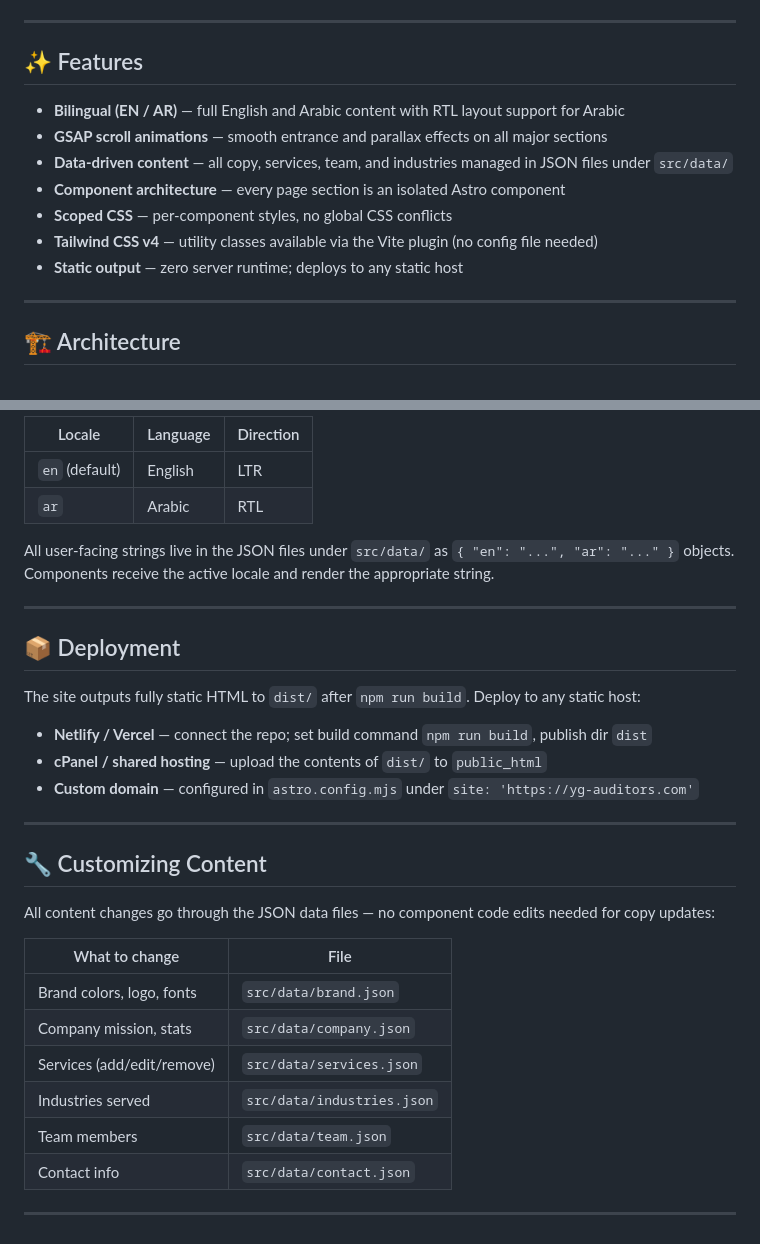
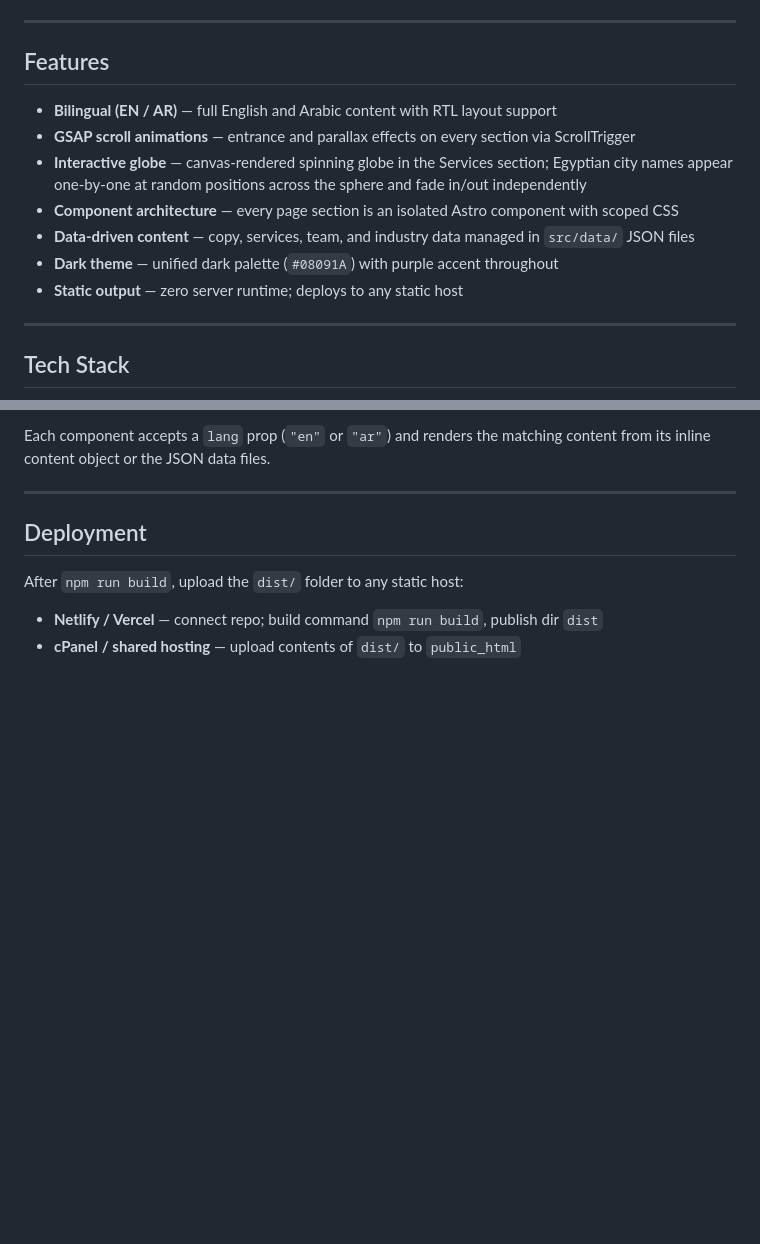
Before and after one commit to EbrahimHeggy/yg-auditors-website, a Markdown page: README.md, 2 parts joined by grey strips. Drawn GitHub-style; blank space fills up the shorter version.

```diff
--- a/README.md
+++ b/README.md
@@ -13,17 +12,17 @@
 
 ---
 
-## ✨ Features
+## Features
 
-- **Bilingual (EN / AR)** — full English and Arabic content with RTL layout support for Arabic
-- **GSAP scroll animations** — smooth entrance and parallax effects on all major sections
-- **Data-driven content** — all copy, services, team, and industries managed in JSON files under `src/data/`
-- **Component architecture** — every page section is an isolated Astro component
-- **Scoped CSS** — per-component styles, no global CSS conflicts
-- **Tailwind CSS v4** — utility classes available via the Vite plugin (no config file needed)
+- **Bilingual (EN / AR)** — full English and Arabic content with RTL layout support
+- **GSAP scroll animations** — entrance and parallax effects on every section via ScrollTrigger
+- **Interactive globe** — canvas-rendered spinning globe in the Services section; Egyptian city names appear one-by-one at random positions across the sphere and fade in/out independently
+- **Component architecture** — every page section is an isolated Astro component with scoped CSS
+- **Data-driven content** — copy, services, team, and industry data managed in `src/data/` JSON files
+- **Dark theme** — unified dark palette (`#08091A`) with purple accent throughout
 - **Static output** — zero server runtime; deploys to any static host
 
 ---
 
-## 🏗️ Architecture
+## Tech Stack
 
@@ -163,34 +106,11 @@ The site uses Astro's built-in i18n with two locales:
 
-| Locale | Language | Direction |
-|--------|----------|-----------|
-| `en` (default) | English | LTR |
-| `ar` | Arabic | RTL |
-
-All user-facing strings live in the JSON files under `src/data/` as `{ "en": "...", "ar": "..." }` objects. Components receive the active locale and render the appropriate string.
+Each component accepts a `lang` prop (`"en"` or `"ar"`) and renders the matching content from its inline content object or the JSON data files.
 
 ---
 
-## 📦 Deployment
+## Deployment
 
-The site outputs fully static HTML to `dist/` after `npm run build`. Deploy to any static host:
+After `npm run build`, upload the `dist/` folder to any static host:
 
-- **Netlify / Vercel** — connect the repo; set build command `npm run build`, publish dir `dist`
-- **cPanel / shared hosting** — upload the contents of `dist/` to `public_html`
-- **Custom domain** — configured in `astro.config.mjs` under `site: 'https://yg-auditors.com'`
-
----
-
-## 🔧 Customizing Content
-
-All content changes go through the JSON data files — no component code edits needed for copy updates:
-
-| What to change | File |
-|----------------|------|
-| Brand colors, logo, fonts | `src/data/brand.json` |
-| Company mission, stats | `src/data/company.json` |
-| Services (add/edit/remove) | `src/data/services.json` |
-| Industries served | `src/data/industries.json` |
-| Team members | `src/data/team.json` |
-| Contact info | `src/data/contact.json` |
-
----
+- **Netlify / Vercel** — connect repo; build command `npm run build`, publish dir `dist`
+- **cPanel / shared hosting** — upload contents of `dist/` to `public_html`
```
Also changed, not shown: other parts of README.md (+38 -95 lines).
